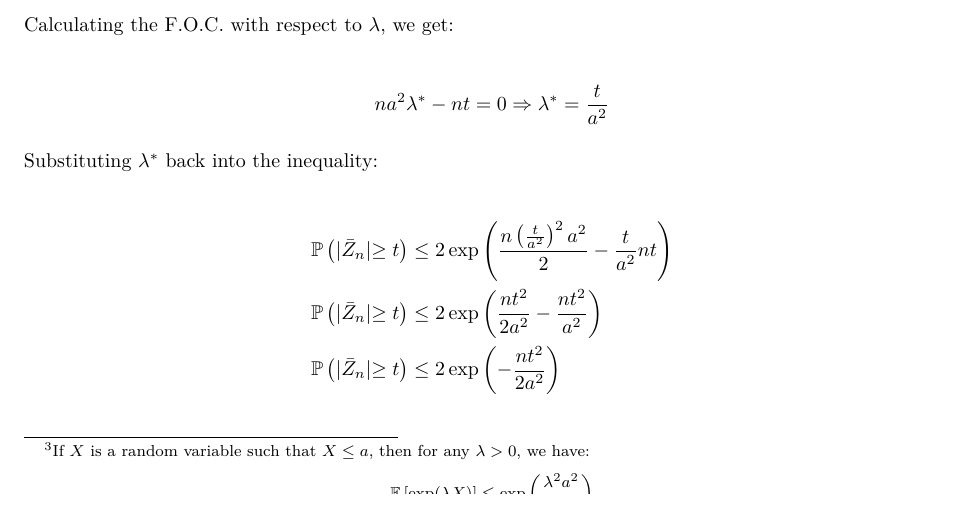
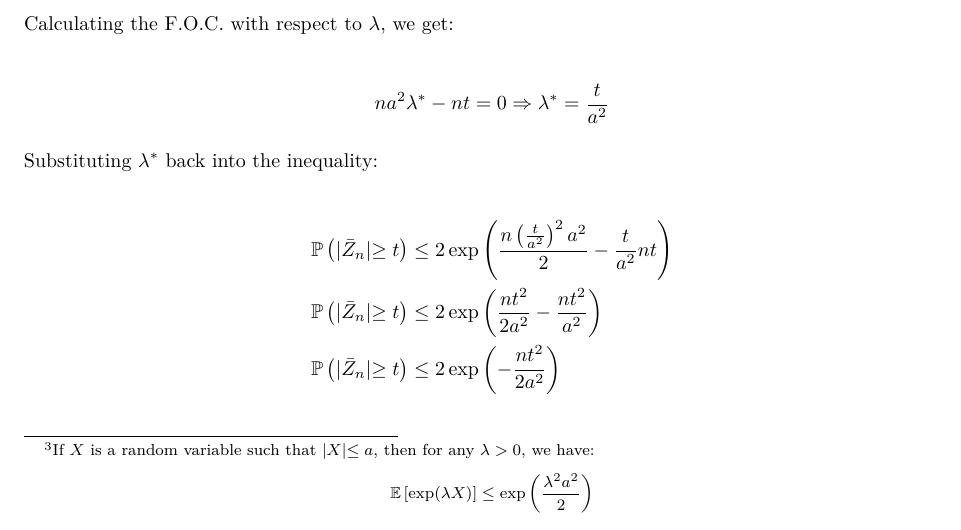
Before and after one commit to m4wnn/ECON231C, a LaTeX document (class_notes/paper.tex, which reads class_notes/sections/hoeffding-inequality.tex): part of page 5 of 19, cut so that both start at the same text. Compiled offline with XeLaTeX.

Commit message:
Correction in footnote

```diff
--- a/class_notes/sections/hoeffding-inequality.tex
+++ b/class_notes/sections/hoeffding-inequality.tex
@@ -77,7 +77,7 @@ since $Z_i$ are independent and identically distributed, we can write:
 \end{align*}
 
 Applying the Hoeffding's lemma \footnote{
-    If $X$ is a random variable such that $X \leq a$, then for any $\lambda > 0$, we have:
+    If $X$ is a random variable such that $|X| \leq a$, then for any $\lambda > 0$, we have:
     \begin{align*}
     \E{\exp(\lambda X)} \leq \exp\left(\frac{\lambda^2a^2}{2}\right)
     \end{align*}
```
